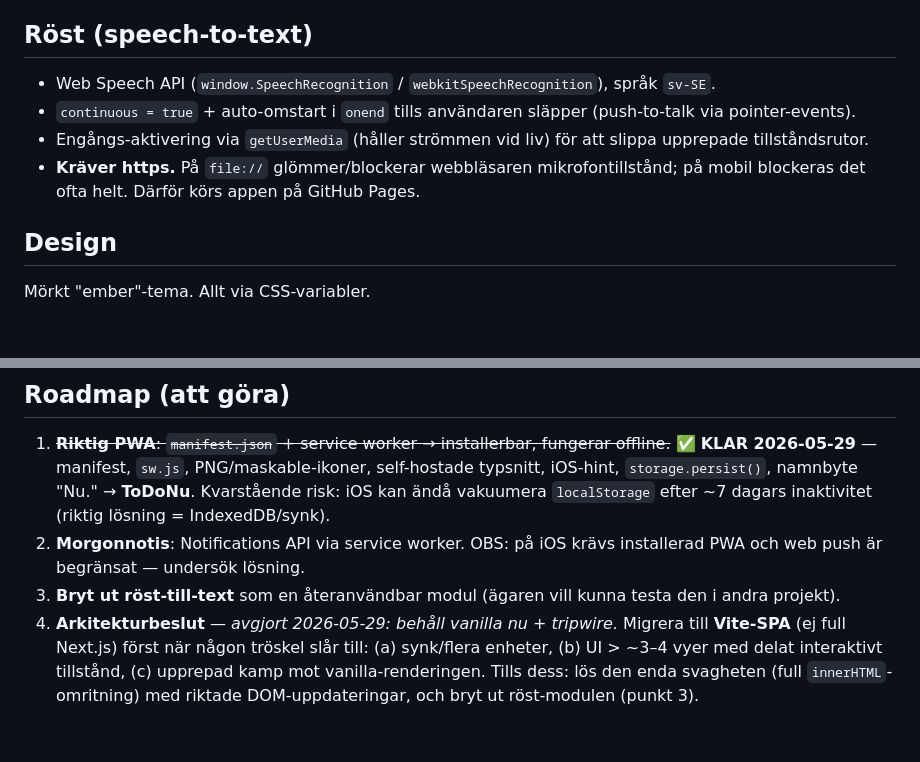
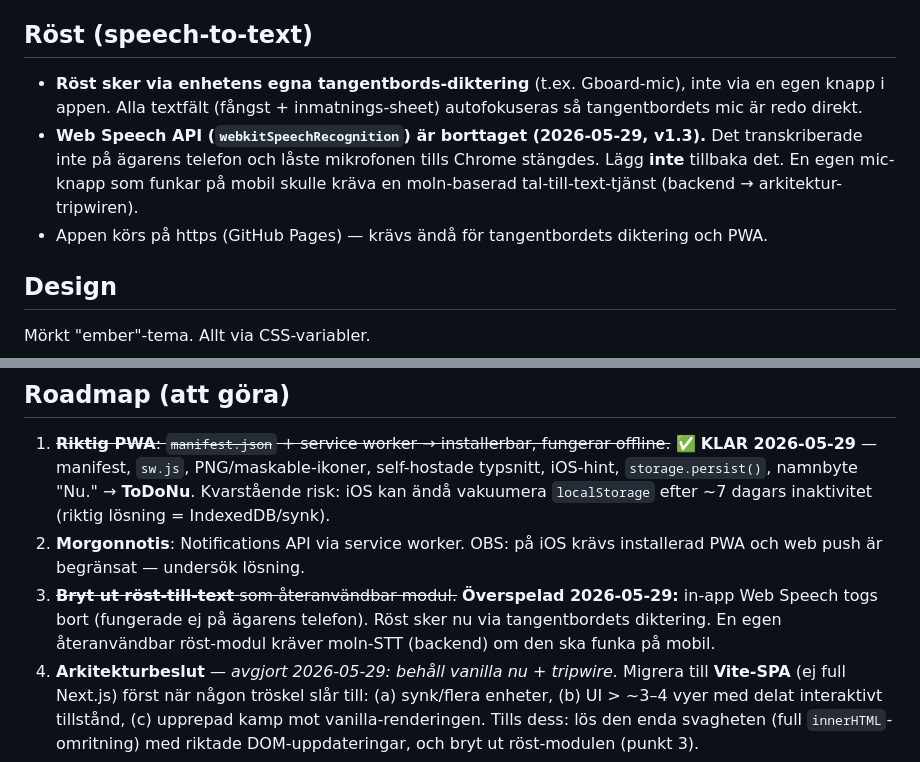
Before and after one commit to Saka1980/ToDoNu, a Markdown page: CLAUDE.md, 2 parts joined by grey strips. Drawn GitHub-style; blank space fills up the shorter version.

```diff
--- a/CLAUDE.md
+++ b/CLAUDE.md
@@ -63,10 +63,9 @@ stats   = { streak, lastActive, todayDate, todayCount, ideasRealized }
 
 ## Röst (speech-to-text)
 
-- Web Speech API (`window.SpeechRecognition` / `webkitSpeechRecognition`), språk `sv-SE`.
-- `continuous = true` + auto-omstart i `onend` tills användaren släpper (push-to-talk via pointer-events).
-- Engångs-aktivering via `getUserMedia` (håller strömmen vid liv) för att slippa upprepade tillståndsrutor.
-- **Kräver https.** På `file://` glömmer/blockerar webbläsaren mikrofontillstånd; på mobil blockeras det ofta helt. Därför körs appen på GitHub Pages.
+- **Röst sker via enhetens egna tangentbords-diktering** (t.ex. Gboard-mic), inte via en egen knapp i appen. Alla textfält (fångst + inmatnings-sheet) autofokuseras så tangentbordets mic är redo direkt.
+- **Web Speech API (`webkitSpeechRecognition`) är borttaget (2026-05-29, v1.3).** Det transkriberade inte på ägarens telefon och låste mikrofonen tills Chrome stängdes. Lägg **inte** tillbaka det. En egen mic-knapp som funkar på mobil skulle kräva en moln-baserad tal-till-text-tjänst (backend → arkitektur-tripwiren).
+- Appen körs på https (GitHub Pages) — krävs ändå för tangentbordets diktering och PWA.
 
 ## Design
 
@@ -91,7 +90,7 @@ GitHub Pages från `main` / root. Live-URL: `https://<användarnamn>.github.io/<
 
 1. ~~**Riktig PWA**: `manifest.json` + service worker → installerbar, fungerar offline.~~ ✅ **KLAR 2026-05-29** — manifest, `sw.js`, PNG/maskable-ikoner, self-hostade typsnitt, iOS-hint, `storage.persist()`, namnbyte "Nu." → **ToDoNu**. Kvarstående risk: iOS kan ändå vakuumera `localStorage` efter ~7 dagars inaktivitet (riktig lösning = IndexedDB/synk).
 2. **Morgonnotis**: Notifications API via service worker. OBS: på iOS krävs installerad PWA och web push är begränsat — undersök lösning.
-3. **Bryt ut röst-till-text** som en återanvändbar modul (ägaren vill kunna testa den i andra projekt).
+3. ~~**Bryt ut röst-till-text** som återanvändbar modul.~~ **Överspelad 2026-05-29:** in-app Web Speech togs bort (fungerade ej på ägarens telefon). Röst sker nu via tangentbordets diktering. En egen återanvändbar röst-modul kräver moln-STT (backend) om den ska funka på mobil.
 4. **Arkitekturbeslut** — *avgjort 2026-05-29: behåll vanilla nu + tripwire.* Migrera till **Vite-SPA** (ej full Next.js) först när någon tröskel slår till: (a) synk/flera enheter, (b) UI > ~3–4 vyer med delat interaktivt tillstånd, (c) upprepad kamp mot vanilla-renderingen. Tills dess: lös den enda svagheten (full `innerHTML`-omritning) med riktade DOM-uppdateringar, och bryt ut röst-modulen (punkt 3).
 5. **Synk mellan enheter** (idag är allt lokalt per enhet).
 6. ~~**Deluppgifter (checklista)**~~ ✅ **KLAR 2026-05-29** — frivillig checklista på uppgifter, alltid synlig, "＋ steg"-knapp, tyst avbockning via riktad DOM-uppdatering. Delsteg frikopplade från uppgiftens klar-status (ingen auto-klar). Redigerbara titlar via klick.
```
Also changed, not shown: LOG.md (+1 -0 lines).
